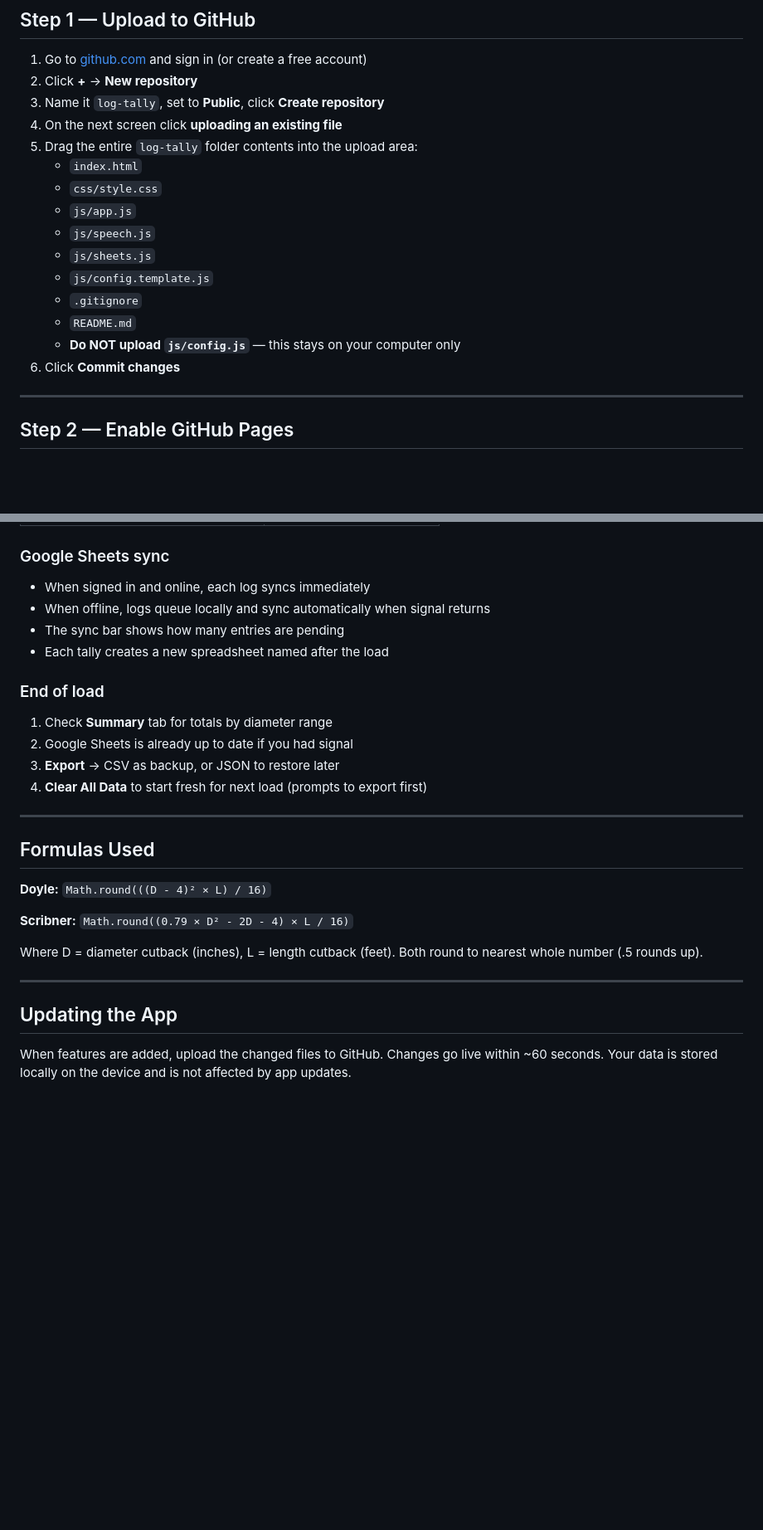
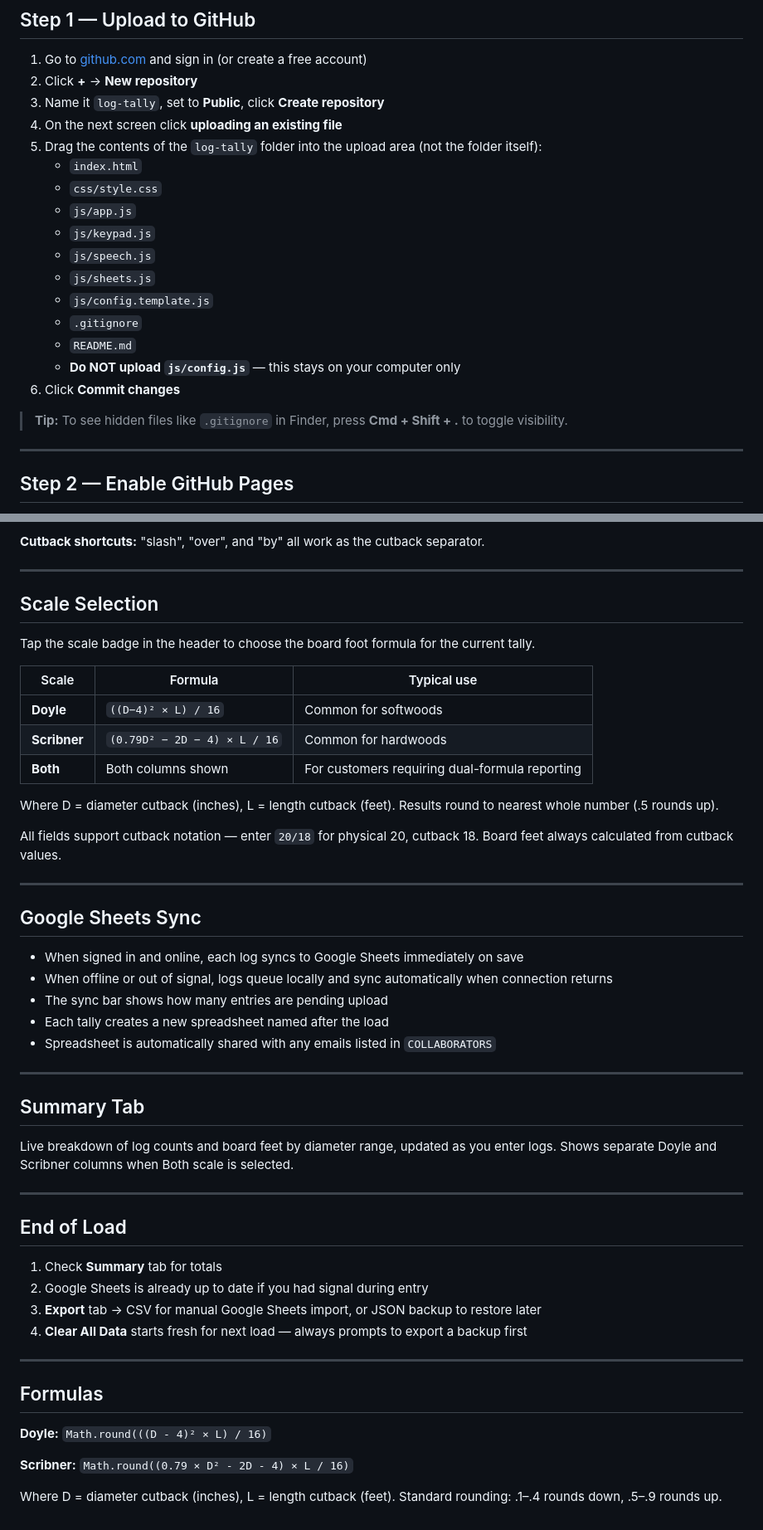
Before and after one commit to jdorantes/hws-log-tally, a Markdown page: README.md, 2 parts joined by grey strips. Shown at 83% size. Rendered like a GitHub page; blank space fills up the shorter version.

```diff
--- a/README.md
+++ b/README.md
@@ -29,10 +30,11 @@ log-tally/
 2. Click **+** → **New repository**
 3. Name it `log-tally`, set to **Public**, click **Create repository**
 4. On the next screen click **uploading an existing file**
-5. Drag the entire `log-tally` folder contents into the upload area:
+5. Drag the contents of the `log-tally` folder into the upload area (not the folder itself):
    - `index.html`
    - `css/style.css`
    - `js/app.js`
+   - `js/keypad.js`
    - `js/speech.js`
    - `js/sheets.js`
    - `js/config.template.js`
@@ -40,6 +42,8 @@ log-tally/
    - `README.md`
    - **Do NOT upload `js/config.js`** — this stays on your computer only
 6. Click **Commit changes**
+
+> **Tip:** To see hidden files like `.gitignore` in Finder, press **Cmd + Shift + .** to toggle visibility.
 
 ---
 
@@ -137,30 +181,55 @@ The app now opens full-screen from your home screen and works offline.
 | `"tally name Coldwater 633"` | Set load name |
 | `"new series 72400"` | Start new tag sequence |
 
-### Google Sheets sync
-- When signed in and online, each log syncs immediately
-- When offline, logs queue locally and sync automatically when signal returns
-- The sync bar shows how many entries are pending
-- Each tally creates a new spreadsheet named after the load
-
-### End of load
-1. Check **Summary** tab for totals by diameter range
-2. Google Sheets is already up to date if you had signal
-3. **Export** → CSV as backup, or JSON to restore later
-4. **Clear All Data** to start fresh for next load (prompts to export first)
+**Cutback shortcuts:** "slash", "over", and "by" all work as the cutback separator.
 
 ---
 
-## Formulas Used
+## Scale Selection
+
+Tap the scale badge in the header to choose the board foot formula for the current tally.
+
+| Scale | Formula | Typical use |
+|-------|---------|-------------|
+| **Doyle** | `((D−4)² × L) / 16` | Common for softwoods |
+| **Scribner** | `(0.79D² − 2D − 4) × L / 16` | Common for hardwoods |
+| **Both** | Both columns shown | For customers requiring dual-formula reporting |
+
+Where D = diameter cutback (inches), L = length cutback (feet). Results round to nearest whole number (.5 rounds up).
+
+All fields support cutback notation — enter `20/18` for physical 20, cutback 18. Board feet always calculated from cutback values.
+
+---
+
+## Google Sheets Sync
+
+- When signed in and online, each log syncs to Google Sheets immediately on save
+- When offline or out of signal, logs queue locally and sync automatically when connection returns
+- The sync bar shows how many entries are pending upload
+- Each tally creates a new spreadsheet named after the load
+- Spreadsheet is automatically shared with any emails listed in `COLLABORATORS`
+
+---
+
+## Summary Tab
+
+Live breakdown of log counts and board feet by diameter range, updated as you enter logs. Shows separate Doyle and Scribner columns when Both scale is selected.
+
+---
+
+## End of Load
+
+1. Check **Summary** tab for totals
+2. Google Sheets is already up to date if you had signal during entry
+3. **Export** tab → CSV for manual Google Sheets import, or JSON backup to restore later
+4. **Clear All Data** starts fresh for next load — always prompts to export a backup first
+
+---
+
+## Formulas
 
 **Doyle:** `Math.round(((D - 4)² × L) / 16)`
 
 **Scribner:** `Math.round((0.79 × D² - 2D - 4) × L / 16)`
 
-Where D = diameter cutback (inches), L = length cutback (feet). Both round to nearest whole number (.5 rounds up).
-
----
-
-## Updating the App
-
-When features are added, upload the changed files to GitHub. Changes go live within ~60 seconds. Your data is stored locally on the device and is not affected by app updates.
+Where D = diameter cutback (inches), L = length cutback (feet). Standard rounding: .1–.4 rounds down, .5–.9 rounds up.
```
Also changed, not shown: other parts of README.md (+54 -13 lines).
